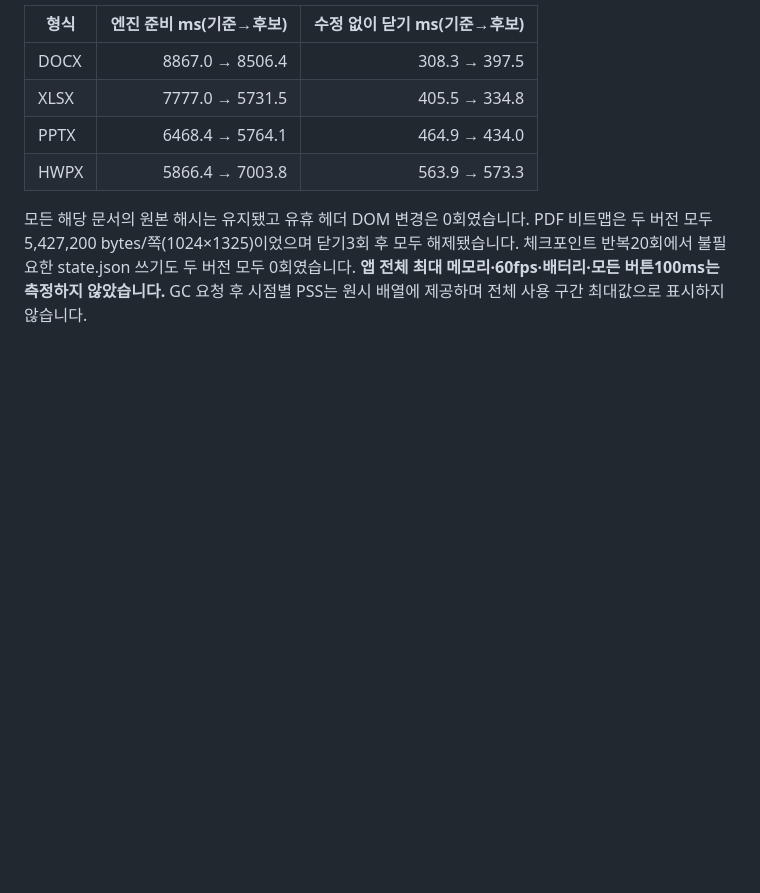
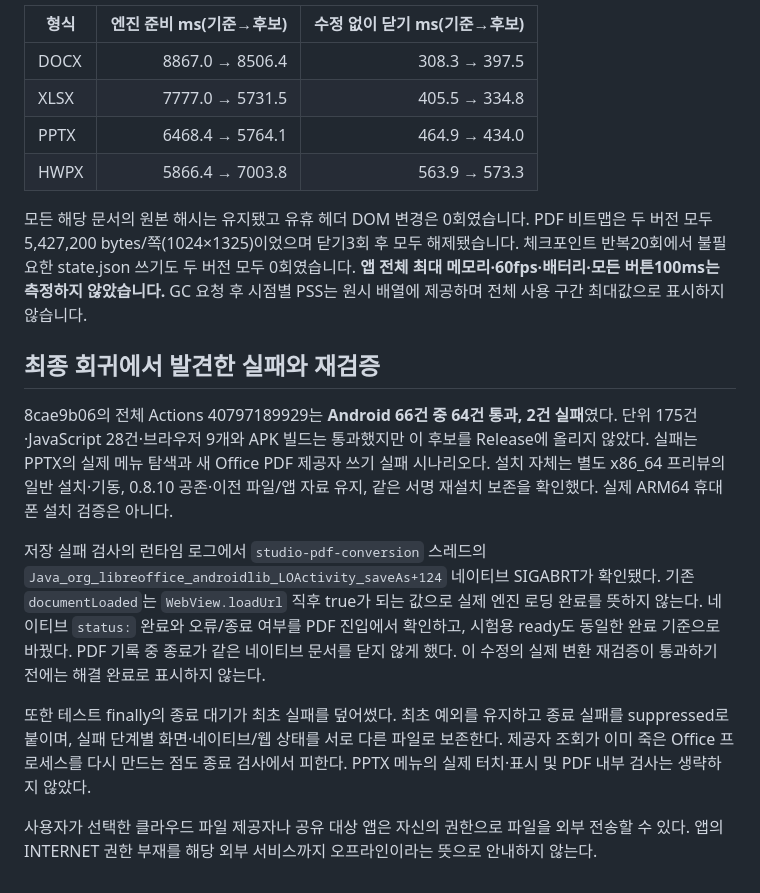
Before and after one commit to Ch-wook/File_Translator, a Markdown page: docs/COMMERCIAL_QUALITY_RESULTS.md, the part around the change. Drawn GitHub-style; blank space fills up the shorter version.

Commit message:
Record failed acceptance and native loading boundary; audit corrected candidate [quality-security]

```diff
--- a/docs/COMMERCIAL_QUALITY_RESULTS.md
+++ b/docs/COMMERCIAL_QUALITY_RESULTS.md
@@ -155,3 +155,14 @@ Activity 시작 TotalTime의 중앙값은 기준2,721ms→후보2,347ms입니다
 | HWPX | 5866.4 → 7003.8 | 563.9 → 573.3 |
 
 모든 해당 문서의 원본 해시는 유지됐고 유휴 헤더 DOM 변경은 0회였습니다. PDF 비트맵은 두 버전 모두 5,427,200 bytes/쪽(1024×1325)이었으며 닫기3회 후 모두 해제됐습니다. 체크포인트 반복20회에서 불필요한 state.json 쓰기도 두 버전 모두 0회였습니다. **앱 전체 최대 메모리·60fps·배터리·모든 버튼100ms는 측정하지 않았습니다.** GC 요청 후 시점별 PSS는 원시 배열에 제공하며 전체 사용 구간 최대값으로 표시하지 않습니다.
+
+
+## 최종 회귀에서 발견한 실패와 재검증
+
+8cae9b06의 전체 Actions 40797189929는 **Android 66건 중 64건 통과, 2건 실패**였다. 단위 175건·JavaScript 28건·브라우저 9개와 APK 빌드는 통과했지만 이 후보를 Release에 올리지 않았다. 실패는 PPTX의 실제 메뉴 탐색과 새 Office PDF 제공자 쓰기 실패 시나리오다. 설치 자체는 별도 x86_64 프리뷰의 일반 설치·기동, 0.8.10 공존·이전 파일/앱 자료 유지, 같은 서명 재설치 보존을 확인했다. 실제 ARM64 휴대폰 설치 검증은 아니다.
+
+저장 실패 검사의 런타임 로그에서 `studio-pdf-conversion` 스레드의 `Java_org_libreoffice_androidlib_LOActivity_saveAs+124` 네이티브 SIGABRT가 확인됐다. 기존 `documentLoaded`는 `WebView.loadUrl` 직후 true가 되는 값으로 실제 엔진 로딩 완료를 뜻하지 않는다. 네이티브 `status:` 완료와 오류/종료 여부를 PDF 진입에서 확인하고, 시험용 ready도 동일한 완료 기준으로 바꿨다. PDF 기록 중 종료가 같은 네이티브 문서를 닫지 않게 했다. 이 수정의 실제 변환 재검증이 통과하기 전에는 해결 완료로 표시하지 않는다.
+
+또한 테스트 finally의 종료 대기가 최초 실패를 덮어썼다. 최초 예외를 유지하고 종료 실패를 suppressed로 붙이며, 실패 단계별 화면·네이티브/웹 상태를 서로 다른 파일로 보존한다. 제공자 조회가 이미 죽은 Office 프로세스를 다시 만드는 점도 종료 검사에서 피한다. PPTX 메뉴의 실제 터치·표시 및 PDF 내부 검사는 생략하지 않았다.
+
+사용자가 선택한 클라우드 파일 제공자나 공유 대상 앱은 자신의 권한으로 파일을 외부 전송할 수 있다. 앱의 INTERNET 권한 부재를 해당 외부 서비스까지 오프라인이라는 뜻으로 안내하지 않는다.
```
